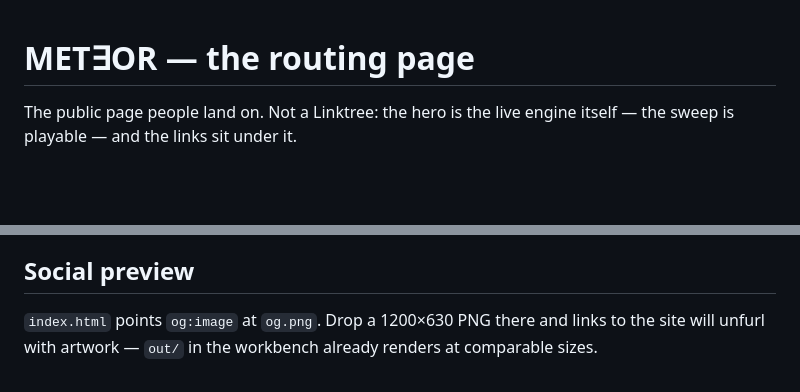
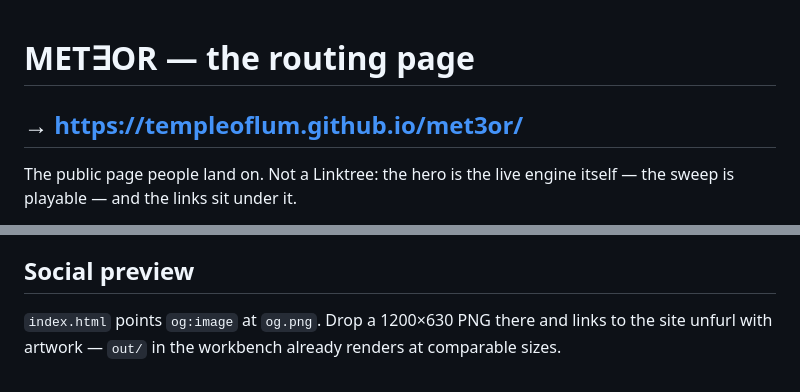
Before and after one commit to templeoflum/met3or, a Markdown page: README.md, 2 parts joined by grey strips. Drawn GitHub-style; blank space fills up the shorter version.

```diff
--- a/README.md
+++ b/README.md
@@ -1,4 +1,6 @@
 # MET∃OR — the routing page
+
+## → **https://templeoflum.github.io/met3or/**
 
 The public page people land on. Not a Linktree: the hero is the live engine
 itself — the sweep is playable — and the links sit under it.
@@ -103,5 +97,5 @@ Pass a path if the workbench lives elsewhere.
 ## Social preview
 
 `index.html` points `og:image` at `og.png`. Drop a 1200×630 PNG there and links
-to the site will unfurl with artwork — `out/` in the workbench already renders
-at comparable sizes.
+to the site unfurl with artwork — `out/` in the workbench already renders at
+comparable sizes.
```
Also changed, not shown: other parts of README.md (+38 -46 lines).
